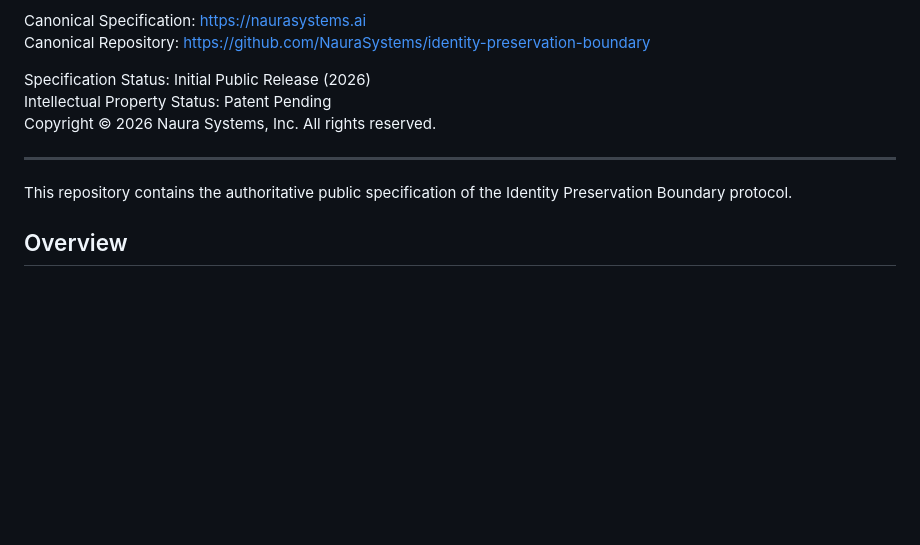
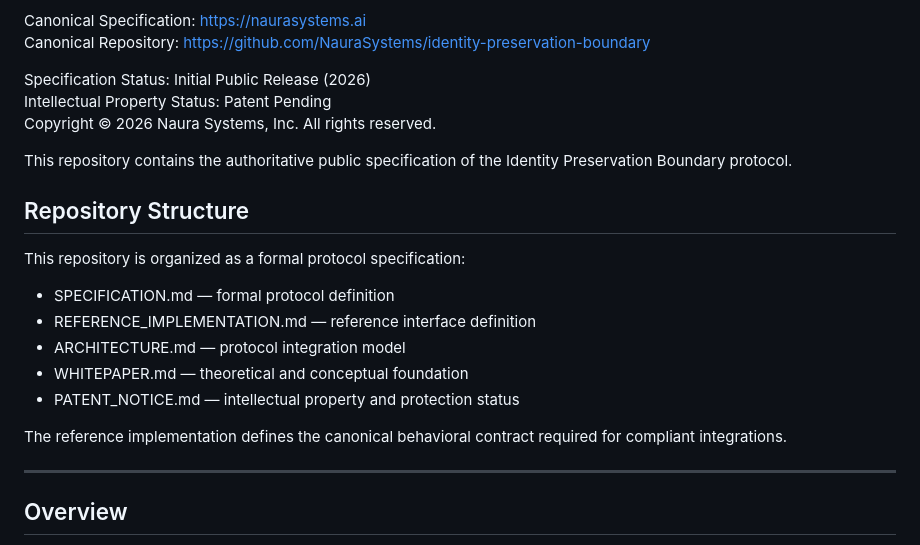
Before and after one commit to NauraSystems/identity-preservation-boundary, a Markdown page: README.md, the part around the change. Rendered like a GitHub page; blank space fills up the shorter version.

Commit message:
Add repository structure section to clarify protocol specification organization
Adds Repository Structure section to README.md defining the role of specification, reference implementation, architecture, and whitepaper documents.

Improves clarity for engineers and external implementers navigating the protocol specification.

No changes to protocol semantics or interface definitions. Specification Version remains v0.1.0.

```diff
--- a/README.md
+++ b/README.md
@@ -13,9 +13,21 @@ Specification Status: Initial Public Release (2026)
 Intellectual Property Status: Patent Pending
 Copyright © 2026 Naura Systems, Inc. All rights reserved.
 
+This repository contains the authoritative public specification of the Identity Preservation Boundary protocol.
+
+## Repository Structure
+
+This repository is organized as a formal protocol specification:
+
+- SPECIFICATION.md — formal protocol definition
+- REFERENCE_IMPLEMENTATION.md — reference interface definition
+- ARCHITECTURE.md — protocol integration model
+- WHITEPAPER.md — theoretical and conceptual foundation
+- PATENT_NOTICE.md — intellectual property and protection status
+
+The reference implementation defines the canonical behavioral contract required for compliant integrations.
+
 ---
-
-This repository contains the authoritative public specification of the Identity Preservation Boundary protocol.
 
 ## Overview
 
```
